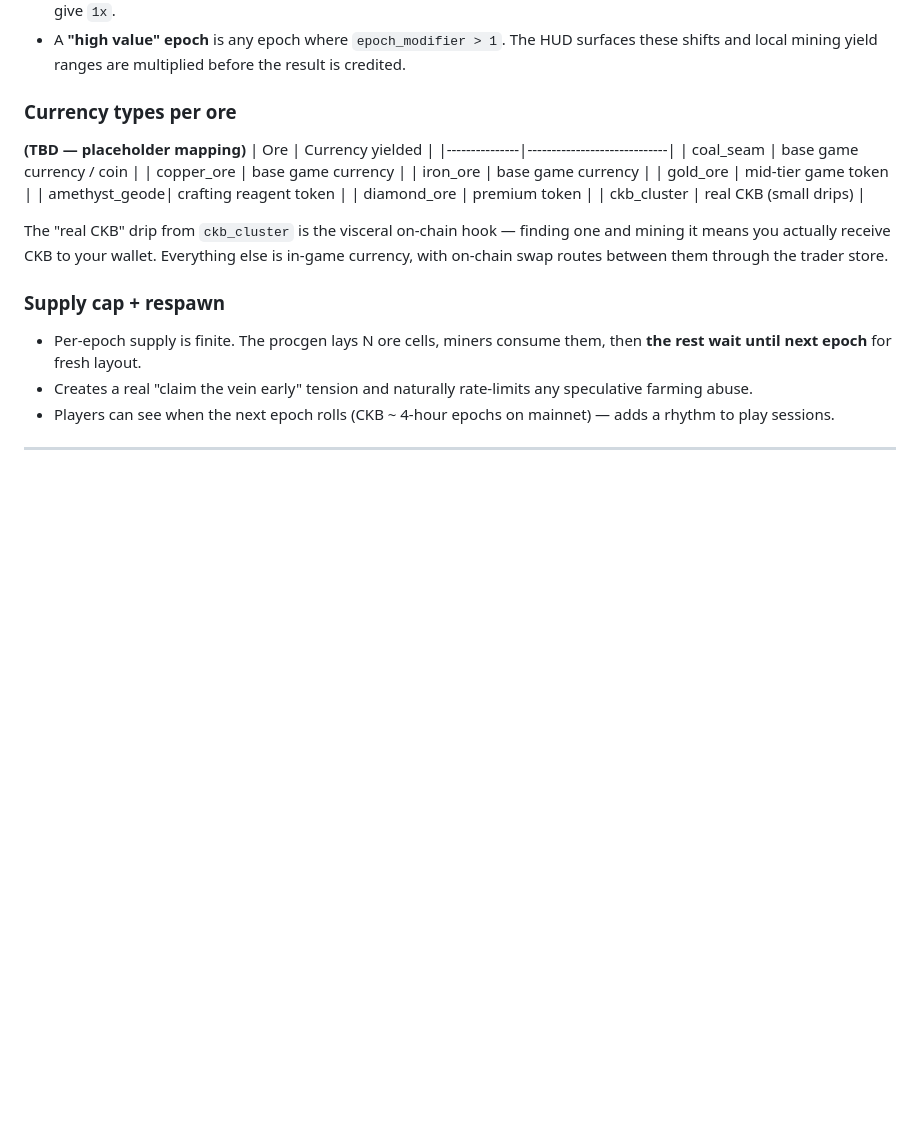
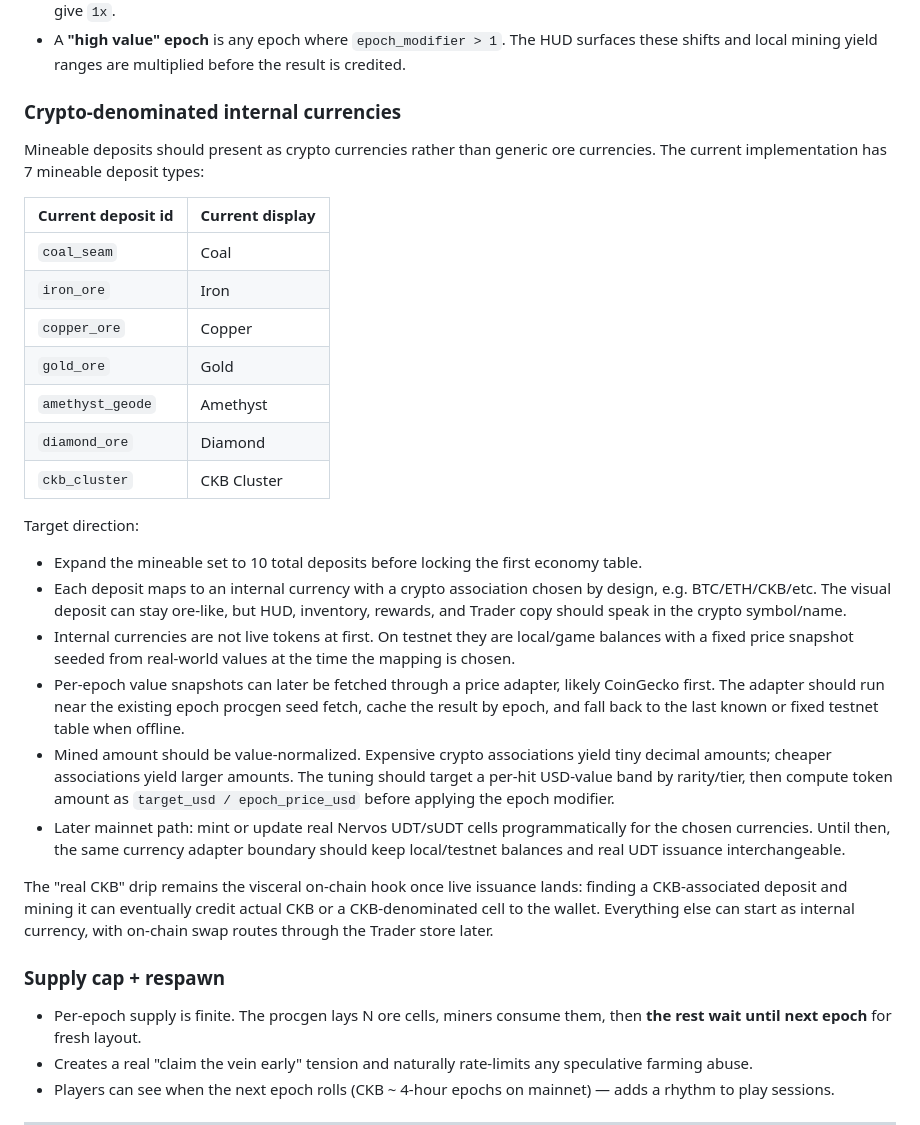
Before and after one commit to toastmanAu/cellshire, a Markdown page: docs/DESIGN.md, the part around the change. Drawn GitHub-style; blank space fills up the shorter version.

Commit message:
Plan crypto-denominated ore economy

```diff
--- a/docs/DESIGN.md
+++ b/docs/DESIGN.md
@@ -87,23 +87,51 @@ lo, hi = bounds_for_ore_type * epoch_modifier
   The HUD surfaces these shifts and local mining yield ranges are
   multiplied before the result is credited.
 
-### Currency types per ore
+### Crypto-denominated internal currencies
 
-**(TBD — placeholder mapping)**
-| Ore           | Currency yielded            |
-|---------------|-----------------------------|
-| coal_seam     | base game currency / coin   |
-| copper_ore    | base game currency          |
-| iron_ore      | base game currency          |
-| gold_ore      | mid-tier game token         |
-| amethyst_geode| crafting reagent token      |
-| diamond_ore   | premium token               |
-| ckb_cluster   | real CKB (small drips)      |
+Mineable deposits should present as crypto currencies rather than generic
+ore currencies. The current implementation has 7 mineable deposit types:
 
-The "real CKB" drip from `ckb_cluster` is the visceral on-chain hook —
-finding one and mining it means you actually receive CKB to your wallet.
-Everything else is in-game currency, with on-chain swap routes between
-them through the trader store.
+| Current deposit id | Current display |
+|--------------------|-----------------|
+| `coal_seam`        | Coal            |
+| `iron_ore`         | Iron            |
+| `copper_ore`       | Copper          |
+| `gold_ore`         | Gold            |
+| `amethyst_geode`   | Amethyst        |
+| `diamond_ore`      | Diamond         |
+| `ckb_cluster`      | CKB Cluster     |
+
+Target direction:
+
+- Expand the mineable set to 10 total deposits before locking the first
+  economy table.
+- Each deposit maps to an internal currency with a crypto association
+  chosen by design, e.g. BTC/ETH/CKB/etc. The visual deposit can stay
+  ore-like, but HUD, inventory, rewards, and Trader copy should speak in
+  the crypto symbol/name.
+- Internal currencies are not live tokens at first. On testnet they are
+  local/game balances with a fixed price snapshot seeded from real-world
+  values at the time the mapping is chosen.
+- Per-epoch value snapshots can later be fetched through a price adapter,
+  likely CoinGecko first. The adapter should run near the existing epoch
+  procgen seed fetch, cache the result by epoch, and fall back to the last
+  known or fixed testnet table when offline.
+- Mined amount should be value-normalized. Expensive crypto associations
+  yield tiny decimal amounts; cheaper associations yield larger amounts.
+  The tuning should target a per-hit USD-value band by rarity/tier, then
+  compute token amount as `target_usd / epoch_price_usd` before applying
+  the epoch modifier.
+- Later mainnet path: mint or update real Nervos UDT/sUDT cells
+  programmatically for the chosen currencies. Until then, the same
+  currency adapter boundary should keep local/testnet balances and real
+  UDT issuance interchangeable.
+
+The "real CKB" drip remains the visceral on-chain hook once live issuance
+lands: finding a CKB-associated deposit and mining it can eventually credit
+actual CKB or a CKB-denominated cell to the wallet. Everything else can
+start as internal currency, with on-chain swap routes through the Trader
+store later.
 
 ### Supply cap + respawn
 
```
Also changed, not shown: docs/superpowers/kanban.md (+21 -0 lines).
